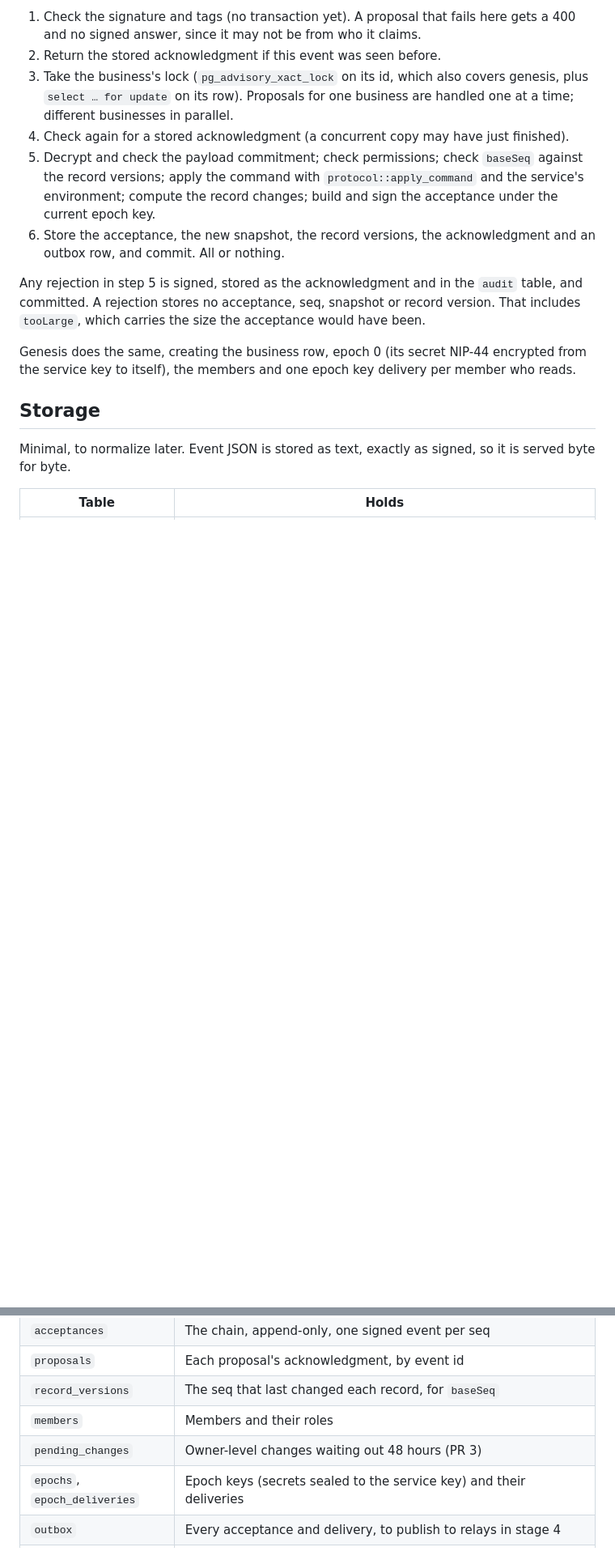
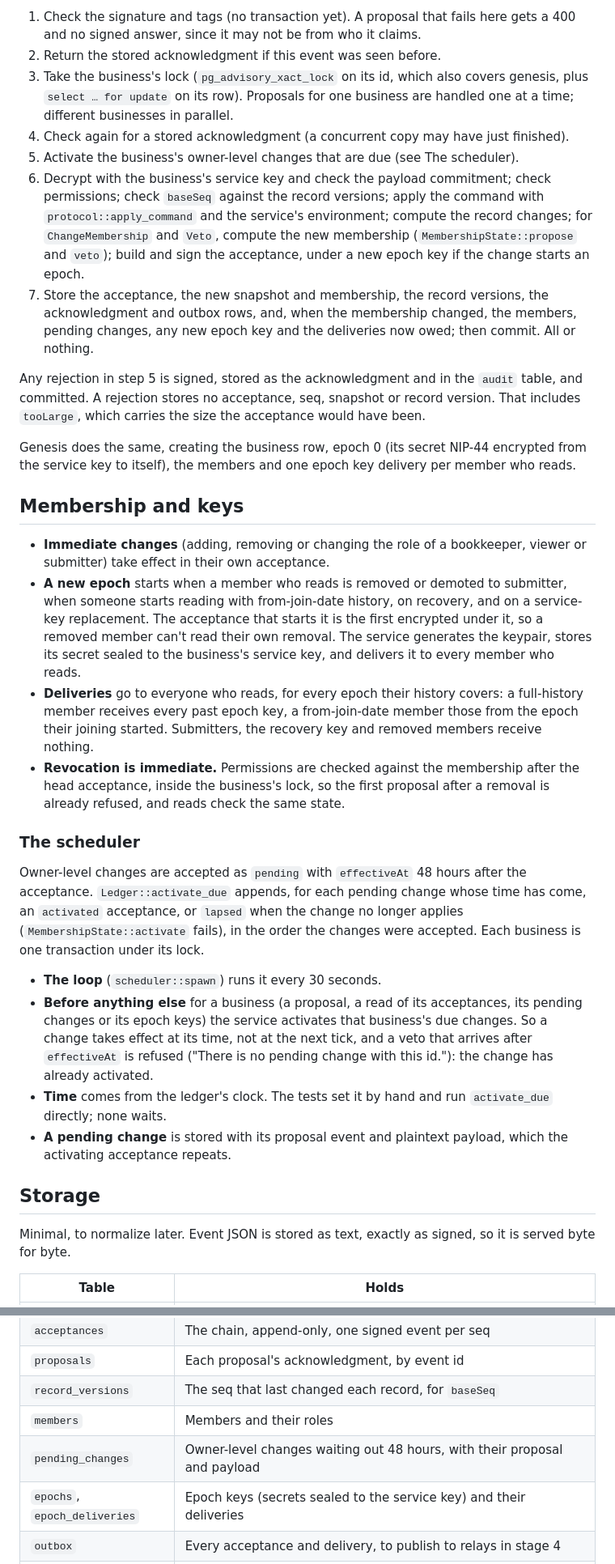
Before and after one commit to spe1020/zap-books, a Markdown page: docs/service.md, 2 parts joined by grey strips. Shown at 81% size. GitHub-like rendering; blank space fills up the shorter version.

```diff
--- a/docs/service.md
+++ b/docs/service.md
@@ -104,13 +131,19 @@ Each proposal is handled in one database transaction:
    business are handled one at a time; different businesses in parallel.
 4. Check again for a stored acknowledgment (a concurrent copy may have
    just finished).
-5. Decrypt and check the payload commitment; check permissions; check
-   `baseSeq` against the record versions; apply the command with
-   `protocol::apply_command` and the service's environment; compute the
-   record changes; build and sign the acceptance under the current epoch
-   key.
-6. Store the acceptance, the new snapshot, the record versions, the
-   acknowledgment and an outbox row, and commit. All or nothing.
+5. Activate the business's owner-level changes that are due (see The
+   scheduler).
+6. Decrypt with the business's service key and check the payload
+   commitment; check permissions; check `baseSeq` against the record
+   versions; apply the command with `protocol::apply_command` and the
+   service's environment; compute the record changes; for `ChangeMembership`
+   and `Veto`, compute the new membership (`MembershipState::propose` and
+   `veto`); build and sign the acceptance, under a new epoch key if the
+   change starts an epoch.
+7. Store the acceptance, the new snapshot and membership, the record
+   versions, the acknowledgment and outbox rows, and, when the membership
+   changed, the members, pending changes, any new epoch key and the
+   deliveries now owed; then commit. All or nothing.
 
 Any rejection in step 5 is signed, stored as the acknowledgment and in the
 `audit` table, and committed. A rejection stores no acceptance, seq, snapshot
@@ -120,6 +153,45 @@ acceptance would have been.
 Genesis does the same, creating the business row, epoch 0 (its secret NIP-44
 encrypted from the service key to itself), the members and one epoch key
 delivery per member who reads.
+
+## Membership and keys
+
+- **Immediate changes** (adding, removing or changing the role of a
+  bookkeeper, viewer or submitter) take effect in their own acceptance.
+- **A new epoch** starts when a member who reads is removed or demoted to
+  submitter, when someone starts reading with from-join-date history, on
+  recovery, and on a service-key replacement. The acceptance that starts it
+  is the first encrypted under it, so a removed member can't read their own
+  removal. The service generates the keypair, stores its secret sealed to
+  the business's service key, and delivers it to every member who reads.
+- **Deliveries** go to everyone who reads, for every epoch their history
+  covers: a full-history member receives every past epoch key, a
+  from-join-date member those from the epoch their joining started.
+  Submitters, the recovery key and removed members receive nothing.
+- **Revocation is immediate.** Permissions are checked against the
+  membership after the head acceptance, inside the business's lock, so the
+  first proposal after a removal is already refused, and reads check the
+  same state.
+
+### The scheduler
+
+Owner-level changes are accepted as `pending` with `effectiveAt` 48 hours
+after the acceptance. `Ledger::activate_due` appends, for each pending
+change whose time has come, an `activated` acceptance, or `lapsed` when the
+change no longer applies (`MembershipState::activate` fails), in the order
+the changes were accepted. Each business is one transaction under its lock.
+
+- **The loop** (`scheduler::spawn`) runs it every 30 seconds.
+- **Before anything else** for a business (a proposal, a read of its
+  acceptances, its pending changes or its epoch keys) the service activates
+  that business's due changes. So a change takes effect at its time, not at
+  the next tick, and a veto that arrives after `effectiveAt` is refused
+  ("There is no pending change with this id."): the change has already
+  activated.
+- **Time** comes from the ledger's clock. The tests set it by hand and run
+  `activate_due` directly; none waits.
+- **A pending change** is stored with its proposal event and plaintext
+  payload, which the activating acceptance repeats.
 
 ## Storage
 
@@ -133,7 +205,7 @@ signed, so it is served byte for byte.
 | `proposals`                  | Each proposal's acknowledgment, by event id                                                                              |
 | `record_versions`            | The seq that last changed each record, for `baseSeq`                                                                     |
 | `members`                    | Members and their roles                                                                                                  |
-| `pending_changes`            | Owner-level changes waiting out 48 hours (PR 3)                                                                          |
+| `pending_changes`            | Owner-level changes waiting out 48 hours, with their proposal and payload                                                |
 | `epochs`, `epoch_deliveries` | Epoch keys (secrets sealed to the service key) and their deliveries                                                      |
 | `outbox`                     | Every acceptance and delivery, to publish to relays in stage 4                                                           |
 | `audit`                      | Signed rejections                                                                                                        |
```
Also changed, not shown: other parts of docs/service.md (+35 -10 lines), docs/protocol.md (+7 -1 lines).
